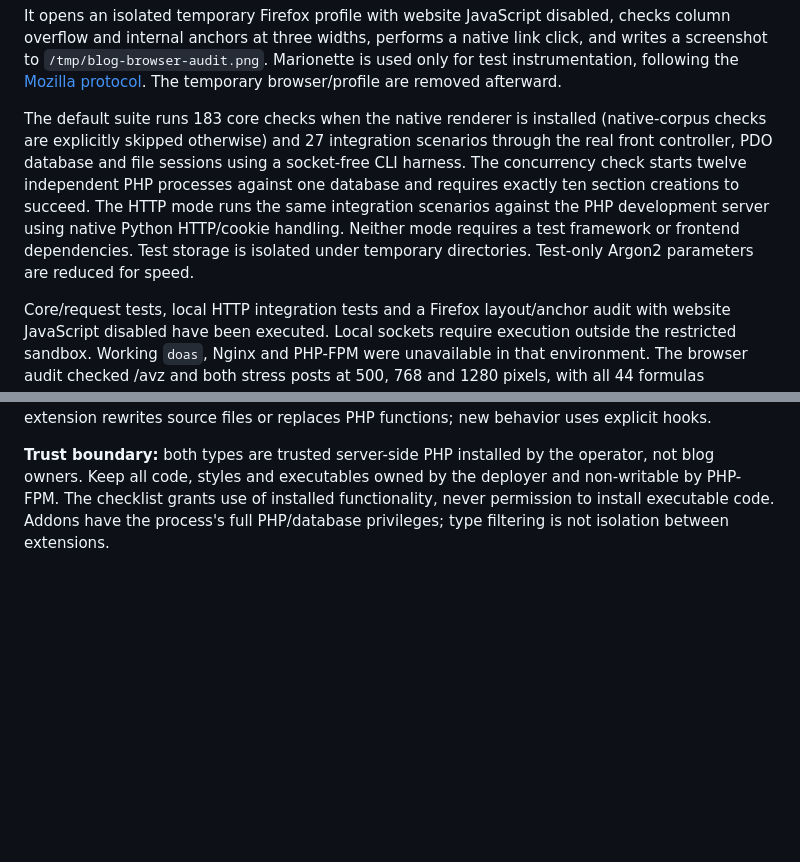
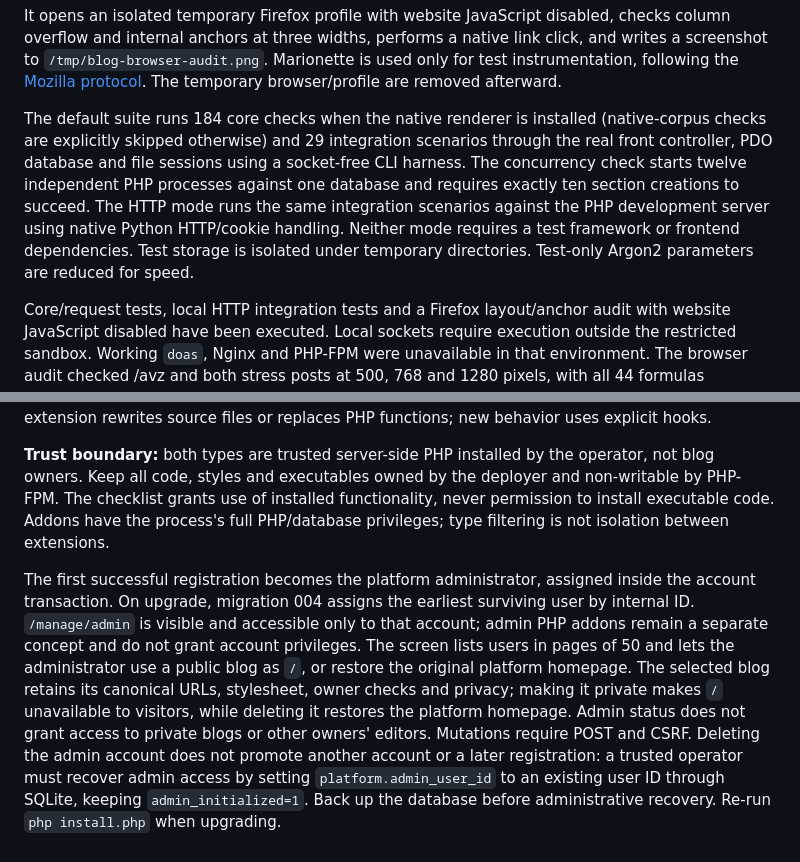
Before and after one commit to 50ck/wri, a Markdown page: README.md, 2 parts joined by grey strips. Drawn GitHub-style; blank space fills up the shorter version.

Commit message:
test administrator permissions

```diff
--- a/README.md
+++ b/README.md
@@ -154,7 +154,7 @@ python3 tests/browser.py http://localhost:8080/avz
 
 It opens an isolated temporary Firefox profile with website JavaScript disabled, checks column overflow and internal anchors at three widths, performs a native link click, and writes a screenshot to `/tmp/blog-browser-audit.png`. Marionette is used only for test instrumentation, following the [Mozilla protocol](https://firefox-source-docs.mozilla.org/remote/marionette/Protocol.html). The temporary browser/profile are removed afterward.
 
-The default suite runs 183 core checks when the native renderer is installed (native-corpus checks are explicitly skipped otherwise) and 27 integration scenarios through the real front controller, PDO database and file sessions using a socket-free CLI harness. The concurrency check starts twelve independent PHP processes against one database and requires exactly ten section creations to succeed. The HTTP mode runs the same integration scenarios against the PHP development server using native Python HTTP/cookie handling. Neither mode requires a test framework or frontend dependencies. Test storage is isolated under temporary directories. Test-only Argon2 parameters are reduced for speed.
+The default suite runs 184 core checks when the native renderer is installed (native-corpus checks are explicitly skipped otherwise) and 29 integration scenarios through the real front controller, PDO database and file sessions using a socket-free CLI harness. The concurrency check starts twelve independent PHP processes against one database and requires exactly ten section creations to succeed. The HTTP mode runs the same integration scenarios against the PHP development server using native Python HTTP/cookie handling. Neither mode requires a test framework or frontend dependencies. Test storage is isolated under temporary directories. Test-only Argon2 parameters are reduced for speed.
 
 Core/request tests, local HTTP integration tests and a Firefox layout/anchor audit with website JavaScript disabled have been executed. Local sockets require execution outside the restricted sandbox. Working `doas`, Nginx and PHP-FPM were unavailable in that environment. The browser audit checked /avz and both stress posts at 500, 768 and 1280 pixels, with all 44 formulas rendered and all ten native diagrams fitting their containers without horizontal scrolling: no page-wide horizontal overflow, all internal heading links resolved, and a native click reached its heading. Complete CSP enforcement and Nginx/FPM deployment still need verification on the target server; no production-server test result is claimed.
 
@@ -222,3 +222,5 @@ Each addon may declare exactly its own `style.css`. User CSS is prepended to its
 A future guestbook, comments addon, player or statistics service is not implemented. Persistent addons need an explicit CLI setup/migration procedure when they first introduce storage; never migrate on page views. Data belonging to blogs must reference `blogs.id` with cascading deletion and queries scoped to that blog. Platform-wide data needs a deliberate retention/cleanup policy. Automatic discovery activates callbacks; it is not permission to modify schemas on GET. No extension rewrites source files or replaces PHP functions; new behavior uses explicit hooks.
 
 **Trust boundary:** both types are trusted server-side PHP installed by the operator, not blog owners. Keep all code, styles and executables owned by the deployer and non-writable by PHP-FPM. The checklist grants use of installed functionality, never permission to install executable code. Addons have the process's full PHP/database privileges; type filtering is not isolation between extensions.
+
+The first successful registration becomes the platform administrator, assigned inside the account transaction. On upgrade, migration 004 assigns the earliest surviving user by internal ID. `/manage/admin` is visible and accessible only to that account; admin PHP addons remain a separate concept and do not grant account privileges. The screen lists users in pages of 50 and lets the administrator use a public blog as `/`, or restore the original platform homepage. The selected blog retains its canonical URLs, stylesheet, owner checks and privacy; making it private makes `/` unavailable to visitors, while deleting it restores the platform homepage. Admin status does not grant access to private blogs or other owners' editors. Mutations require POST and CSRF. Deleting the admin account does not promote another account or a later registration: a trusted operator must recover admin access by setting `platform.admin_user_id` to an existing user ID through SQLite, keeping `admin_initialized=1`. Back up the database before administrative recovery. Re-run `php install.php` when upgrading.
```
